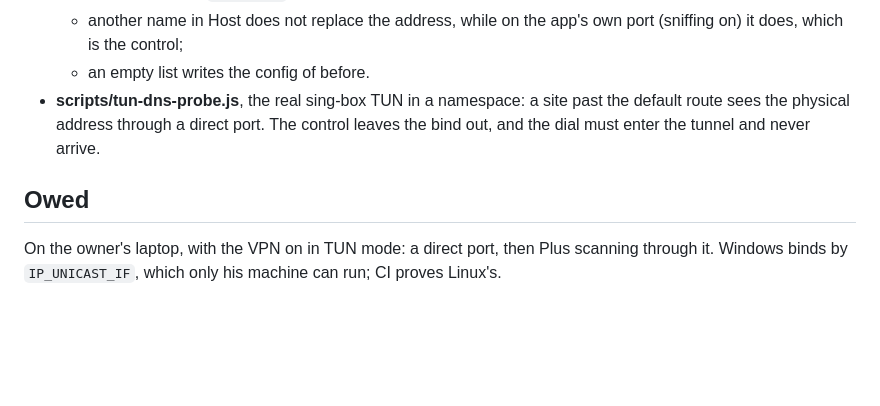
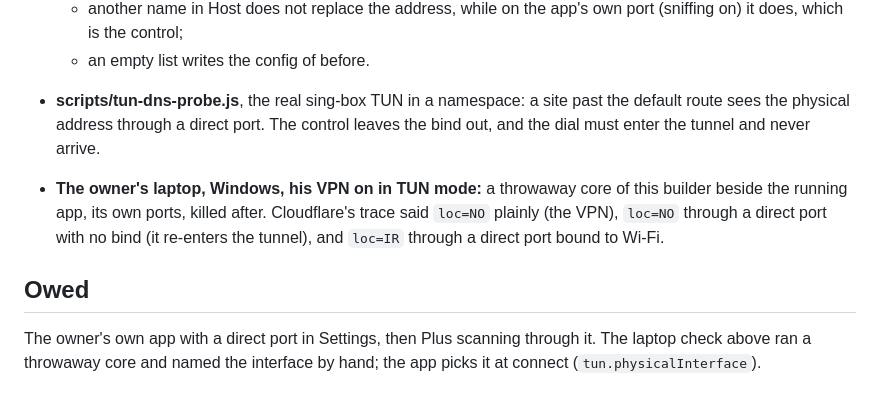
Before and after one commit to sadrazkh/Irnetfree_xray-client, a Markdown page: docs/releases/v1.42.0.md, the part around the change. GitHub-like rendering; blank space fills up the shorter version.

Commit message:
v1.42.0 notes: what the laptop check measured

```diff
--- a/docs/releases/v1.42.0.md
+++ b/docs/releases/v1.42.0.md
@@ -49,7 +49,11 @@ address "answers" and a scan measures nothing.
 - **scripts/tun-dns-probe.js**, the real sing-box TUN in a namespace: a site past the default route sees the physical
   address through a direct port. The control leaves the bind out, and the dial must enter the tunnel and never arrive.
 
+- **The owner's laptop, Windows, his VPN on in TUN mode:** a throwaway core of this builder beside the running app, its
+  own ports, killed after. Cloudflare's trace said `loc=NO` plainly (the VPN), `loc=NO` through a direct port with no
+  bind (it re-enters the tunnel), and `loc=IR` through a direct port bound to Wi-Fi.
+
 ## Owed
 
-On the owner's laptop, with the VPN on in TUN mode: a direct port, then Plus scanning through it. Windows binds by
-`IP_UNICAST_IF`, which only his machine can run; CI proves Linux's.
+The owner's own app with a direct port in Settings, then Plus scanning through it. The laptop check above ran a
+throwaway core and named the interface by hand; the app picks it at connect (`tun.physicalInterface`).
```
